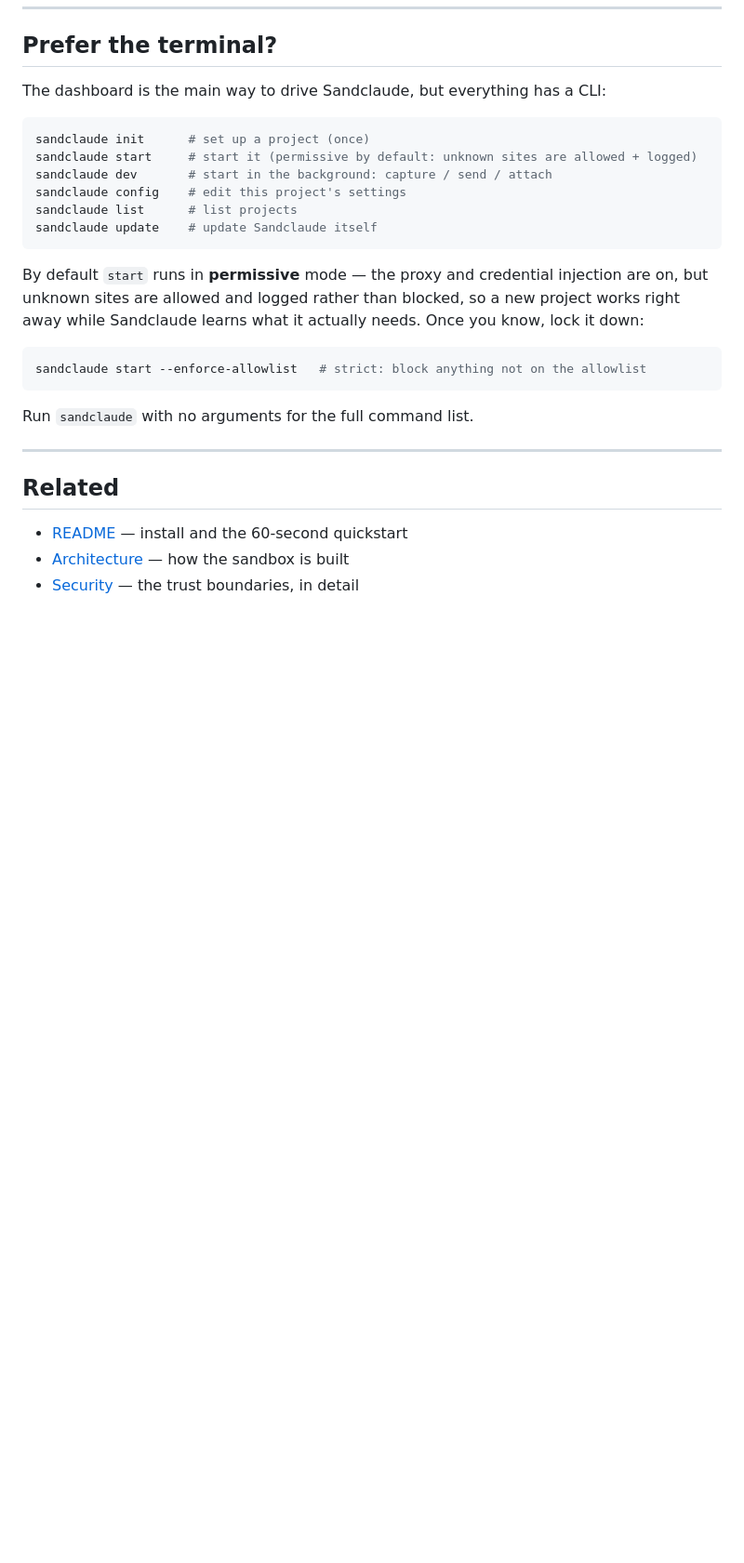
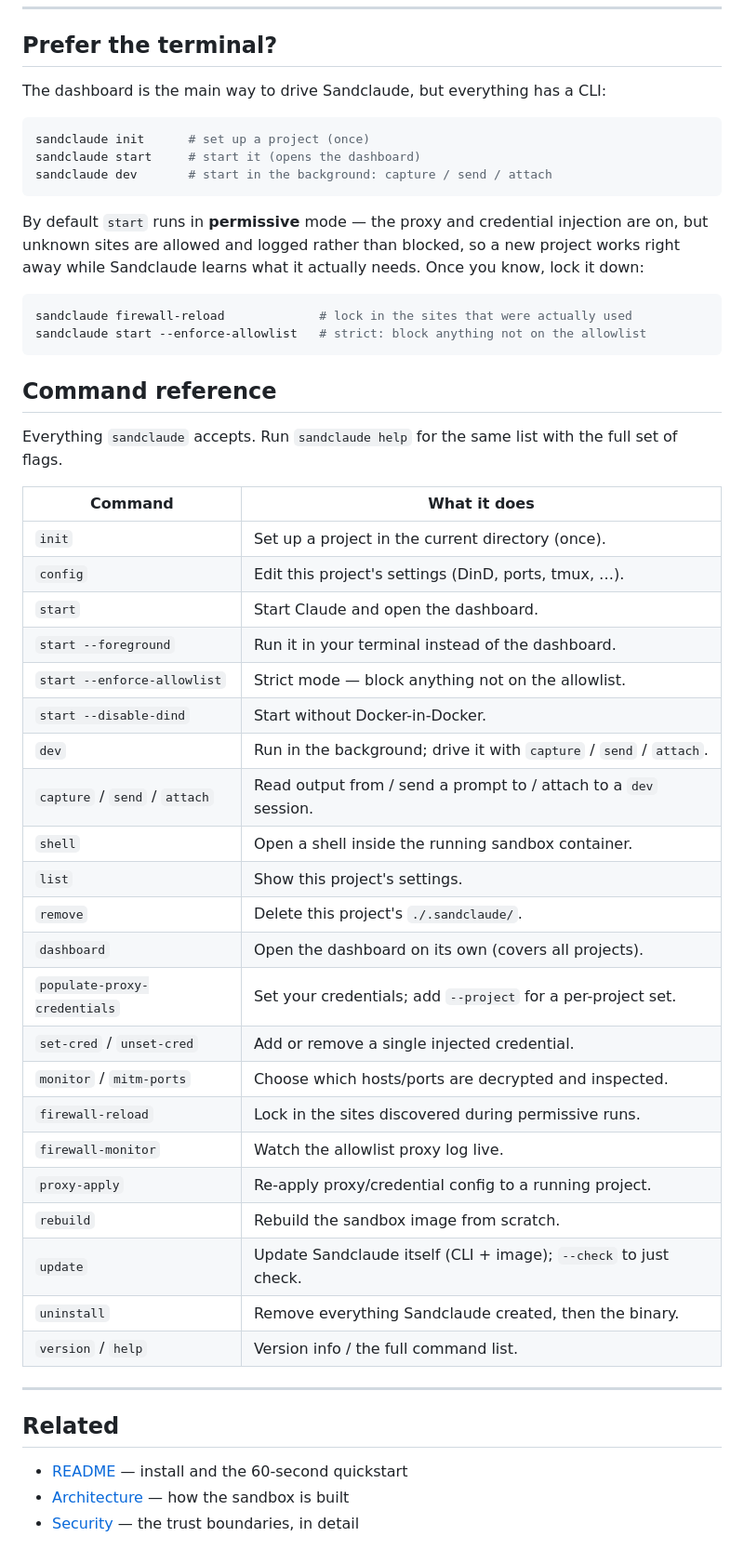
Before and after one commit to scoutapp/corral, a Markdown page: docs/usage.md, the part around the change. Shown at 93% size. Rendered like a GitHub page; blank space fills up the shorter version.

Commit message:
docs: trim README commands to the common ones; full reference in usage guide
README now lists only the everyday commands (init, populate, start, dashboard,
update, uninstall, help) with a link to the complete list. The full command
reference table moves to a new "Command reference" section at the bottom of the
usage guide.

Co-Authored-By: Claude Opus 4.8 (1M context) <noreply@anthropic.com>

````diff
--- a/docs/usage.md
+++ b/docs/usage.md
@@ -167,11 +167,8 @@ The dashboard is the main way to drive Sandclaude, but everything has a CLI:
 
 ```bash
 sandclaude init      # set up a project (once)
-sandclaude start     # start it (permissive by default: unknown sites are allowed + logged)
+sandclaude start     # start it (opens the dashboard)
 sandclaude dev       # start in the background: capture / send / attach
-sandclaude config    # edit this project's settings
-sandclaude list      # list projects
-sandclaude update    # update Sandclaude itself
 ```
 
 By default `start` runs in **permissive** mode — the proxy and credential
@@ -180,10 +177,39 @@ a new project works right away while Sandclaude learns what it actually needs. O
 you know, lock it down:
 
 ```bash
+sandclaude firewall-reload             # lock in the sites that were actually used
 sandclaude start --enforce-allowlist   # strict: block anything not on the allowlist
 ```
 
-Run `sandclaude` with no arguments for the full command list.
+## Command reference
+
+Everything `sandclaude` accepts. Run `sandclaude help` for the same list with the
+full set of flags.
+
+| Command | What it does |
+|---|---|
+| `init` | Set up a project in the current directory (once). |
+| `config` | Edit this project's settings (DinD, ports, tmux, …). |
+| `start` | Start Claude and open the dashboard. |
+| `start --foreground` | Run it in your terminal instead of the dashboard. |
+| `start --enforce-allowlist` | Strict mode — block anything not on the allowlist. |
+| `start --disable-dind` | Start without Docker-in-Docker. |
+| `dev` | Run in the background; drive it with `capture` / `send` / `attach`. |
+| `capture` / `send` / `attach` | Read output from / send a prompt to / attach to a `dev` session. |
+| `shell` | Open a shell inside the running sandbox container. |
+| `list` | Show this project's settings. |
+| `remove` | Delete this project's `./.sandclaude/`. |
+| `dashboard` | Open the dashboard on its own (covers all projects). |
+| `populate-proxy-credentials` | Set your credentials; add `--project` for a per-project set. |
+| `set-cred` / `unset-cred` | Add or remove a single injected credential. |
+| `monitor` / `mitm-ports` | Choose which hosts/ports are decrypted and inspected. |
+| `firewall-reload` | Lock in the sites discovered during permissive runs. |
+| `firewall-monitor` | Watch the allowlist proxy log live. |
+| `proxy-apply` | Re-apply proxy/credential config to a running project. |
+| `rebuild` | Rebuild the sandbox image from scratch. |
+| `update` | Update Sandclaude itself (CLI + image); `--check` to just check. |
+| `uninstall` | Remove everything Sandclaude created, then the binary. |
+| `version` / `help` | Version info / the full command list. |
 
 ---
 
````
Also changed, not shown: README.md (+9 -12 lines).
